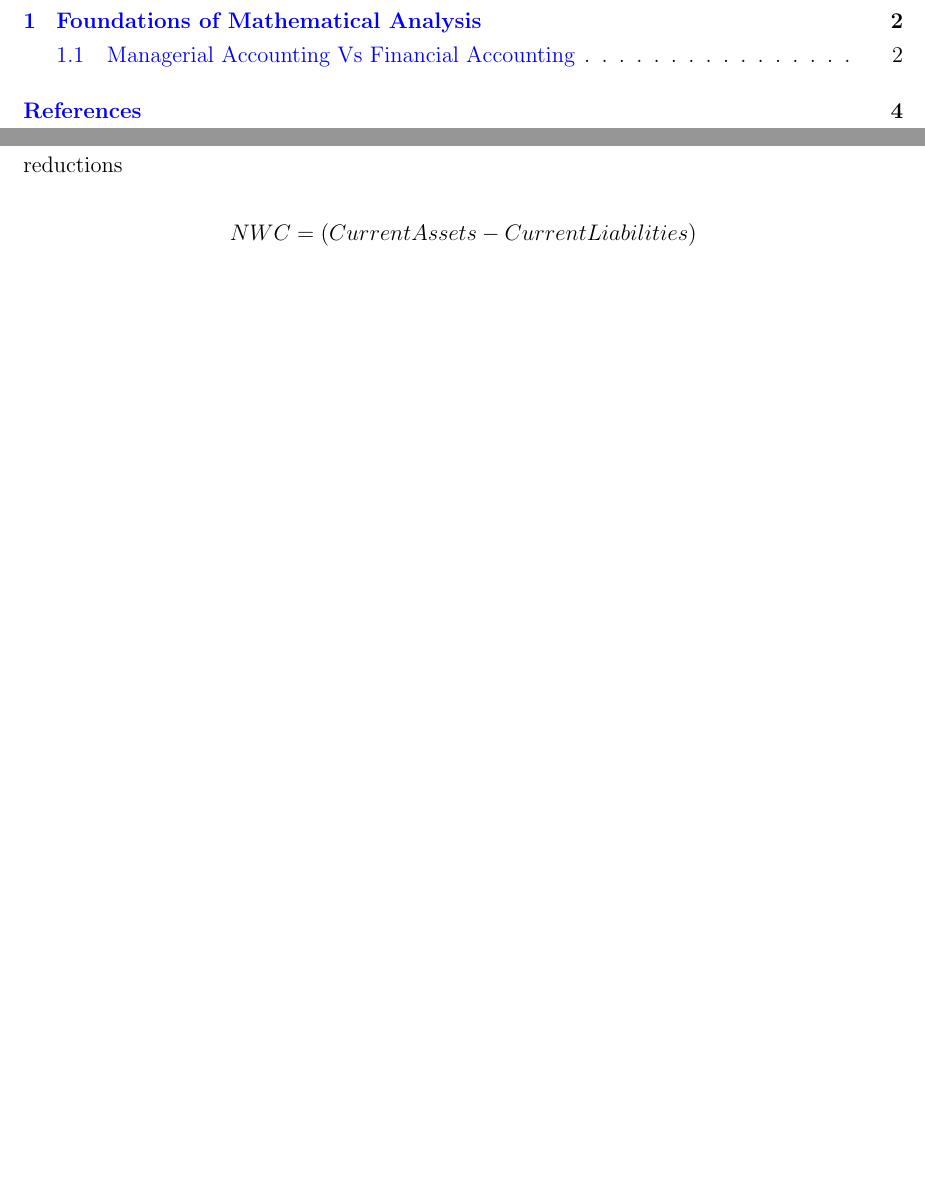
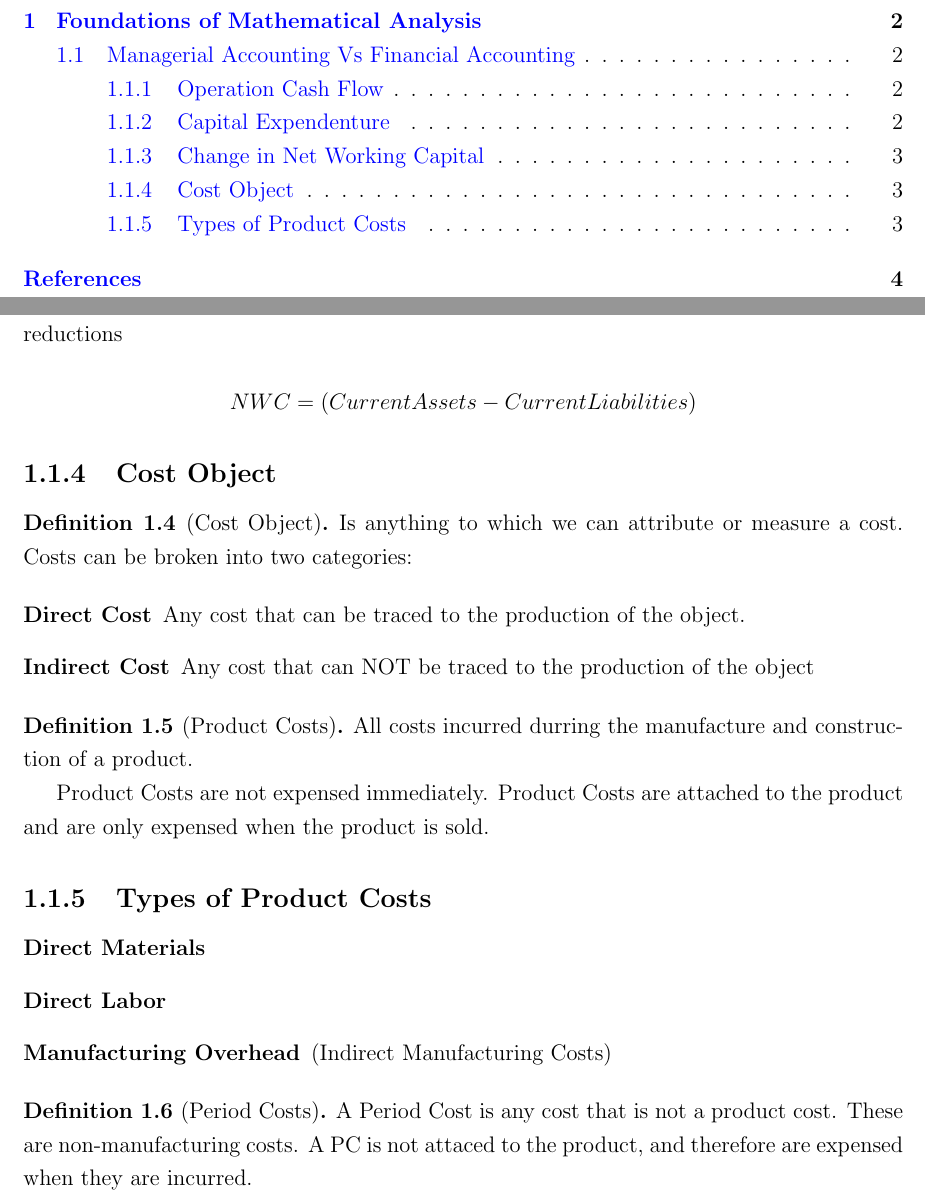
Before and after one commit to underradicals/MBA_Notes, a LaTeX document (main.tex): two parts of pages 2 and 4 of 5, joined at a grey line, cut so that both start at the same text, the shorter picture padded with empty space. Compiled offline with pdfLaTeX.

Commit message:
Cost Objects

```diff
--- a/main.tex
+++ b/main.tex
@@ -109,6 +112,35 @@ not th global!
     \[ NWC = (Current Assets - Current Liabilities) \]
 \end{definition}
 
+\subsection{Cost Object}
+\begin{definition}[Cost Object]
+    Is anything to which we can attribute or measure a cost. Costs can be broken into two categories:
+
+    \begin{description}
+        \item [Direct Cost] Any cost that can be traced to the production of the object.
+        \item [Indirect Cost] Any cost that can NOT be traced to the production of the object
+    \end{description}
+\end{definition}
+
+\begin{definition}[Product Costs]
+    All costs incurred durring the manufacture and construction of a product.
+
+    Product Costs are not expensed immediately. Product Costs are attached to the
+    product and are only expensed when the product is sold.
+\end{definition}
+
+\subsection{Types of Product Costs}
+\begin{description}
+    \item [Direct Materials]
+    \item [Direct Labor]
+    \item [Manufacturing Overhead] (Indirect Manufacturing Costs)
+\end{description}
+
+\begin{definition}[Period Costs]
+    A Period Cost is any cost that is not a product cost. These are non-manufacturing costs.
+    A PC is not attaced to the product, and therefore are expensed when they are incurred.
+\end{definition}
+
 % =====================================================
 \chapter*{References}
 \addcontentsline{toc}{chapter}{References}
```
Also changed, not shown: main.pdf, main.tex (3 more changed lines).
